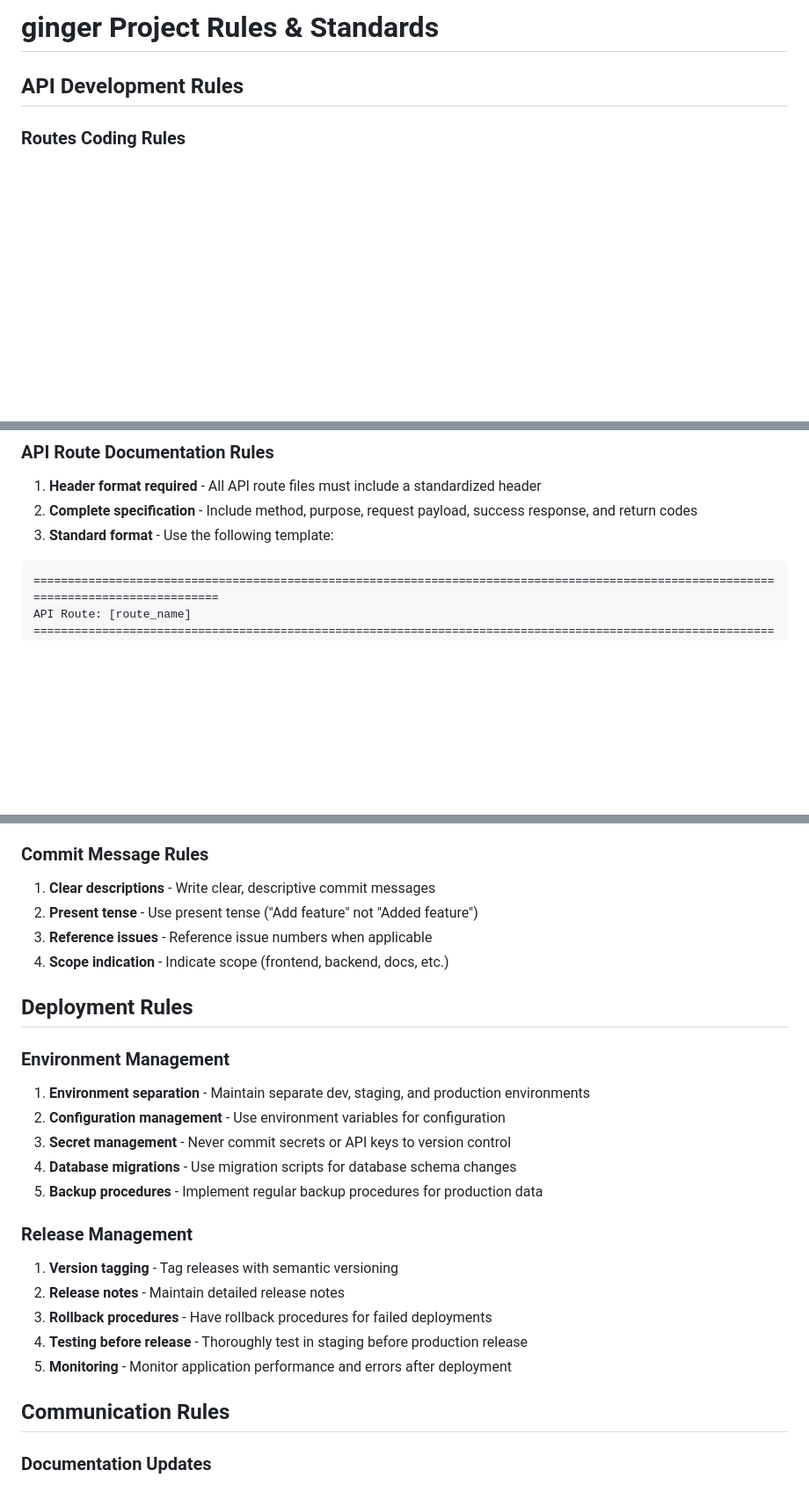
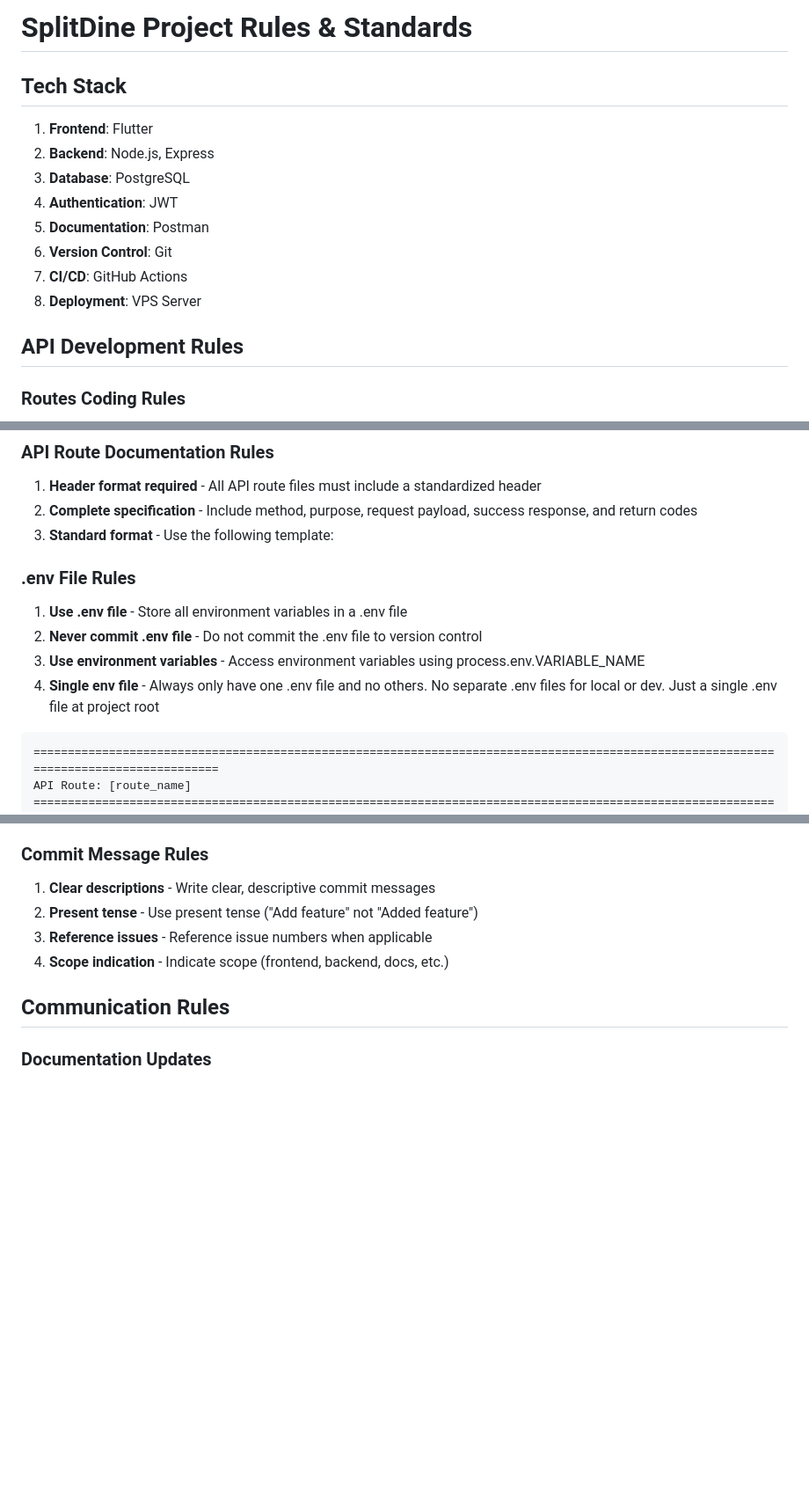
Before and after one commit to noodev8/ginger, a Markdown page: ginger_library/project_rules.md, 3 parts joined by grey strips. Shown at 88% size. Drawn GitHub-style; blank space fills up the shorter version.

Commit message:
rules update

````diff
--- a/ginger_library/project_rules.md
+++ b/ginger_library/project_rules.md
@@ -1,4 +1,15 @@
-# ginger Project Rules & Standards
+# SplitDine Project Rules & Standards
+
+## Tech Stack
+1. **Frontend**: Flutter
+2. **Backend**: Node.js, Express
+3. **Database**: PostgreSQL
+4. **Authentication**: JWT
+6. **Documentation**: Postman
+7. **Version Control**: Git
+8. **CI/CD**: GitHub Actions
+9. **Deployment**: VPS Server
+
 
 ## API Development Rules
 
@@ -31,6 +43,12 @@
 1. **Header format required** - All API route files must include a standardized header
 2. **Complete specification** - Include method, purpose, request payload, success response, and return codes
 3. **Standard format** - Use the following template:
+
+### .env File Rules
+1. **Use .env file** - Store all environment variables in a .env file
+2. **Never commit .env file** - Do not commit the .env file to version control
+3. **Use environment variables** - Access environment variables using process.env.VARIABLE_NAME
+4. **Single env file** - Always only have one .env file and no others. No separate .env files for local or dev. Just a single .env file at project root
 
 ```
 =======================================================================================================================================
@@ -118,21 +134,6 @@ Return Codes:
 3. **Reference issues** - Reference issue numbers when applicable
 4. **Scope indication** - Indicate scope (frontend, backend, docs, etc.)
 
-## Deployment Rules
-
-### Environment Management
-1. **Environment separation** - Maintain separate dev, staging, and production environments
-2. **Configuration management** - Use environment variables for configuration
-3. **Secret management** - Never commit secrets or API keys to version control
-4. **Database migrations** - Use migration scripts for database schema changes
-5. **Backup procedures** - Implement regular backup procedures for production data
-
-### Release Management
-1. **Version tagging** - Tag releases with semantic versioning
-2. **Release notes** - Maintain detailed release notes
-3. **Rollback procedures** - Have rollback procedures for failed deployments
-4. **Testing before release** - Thoroughly test in staging before production release
-5. **Monitoring** - Monitor application performance and errors after deployment
 
 ## Communication Rules
 
````
Also changed, not shown: other parts of ginger_library/project_rules.md (+4 -5 lines).
